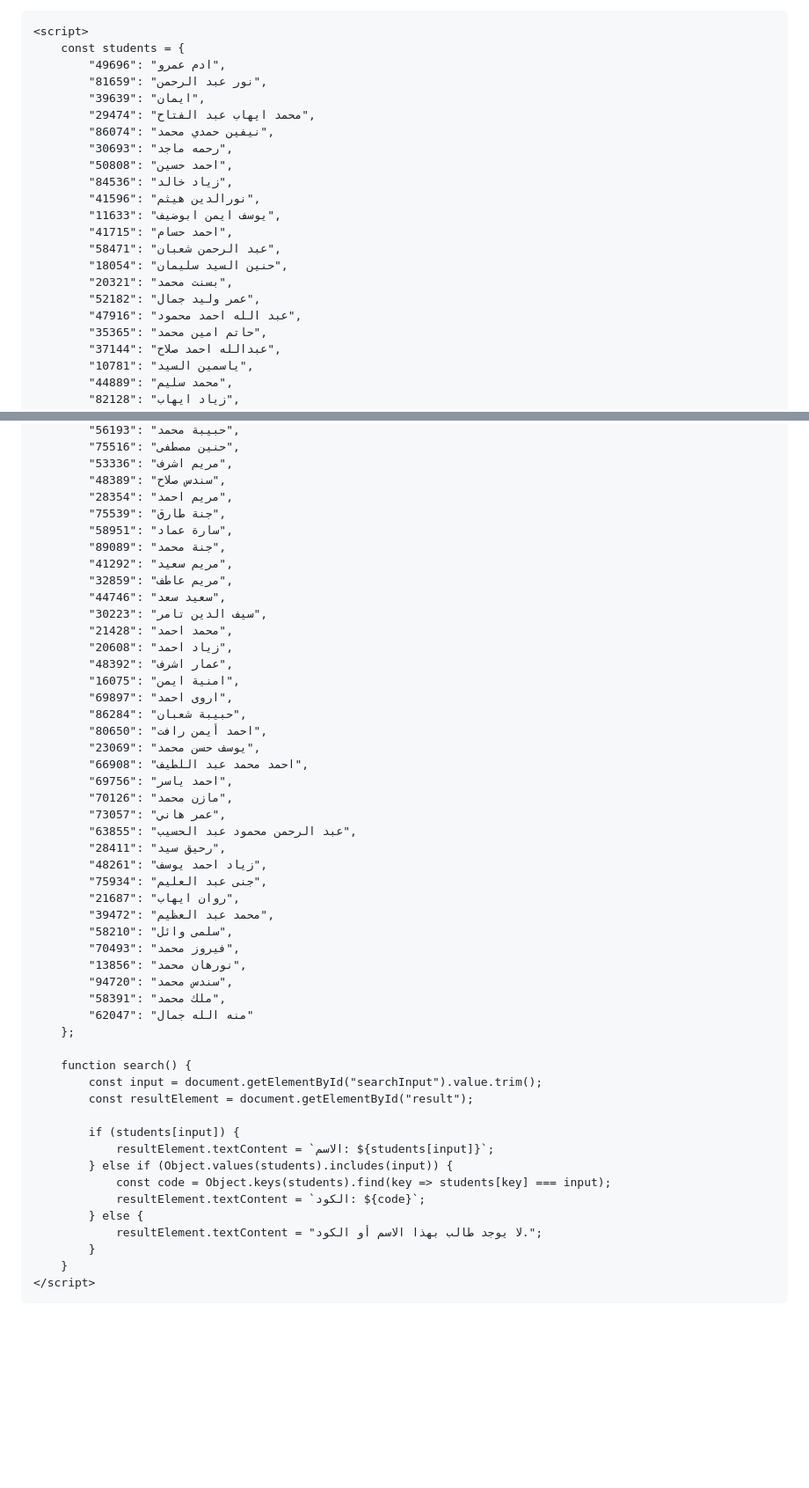
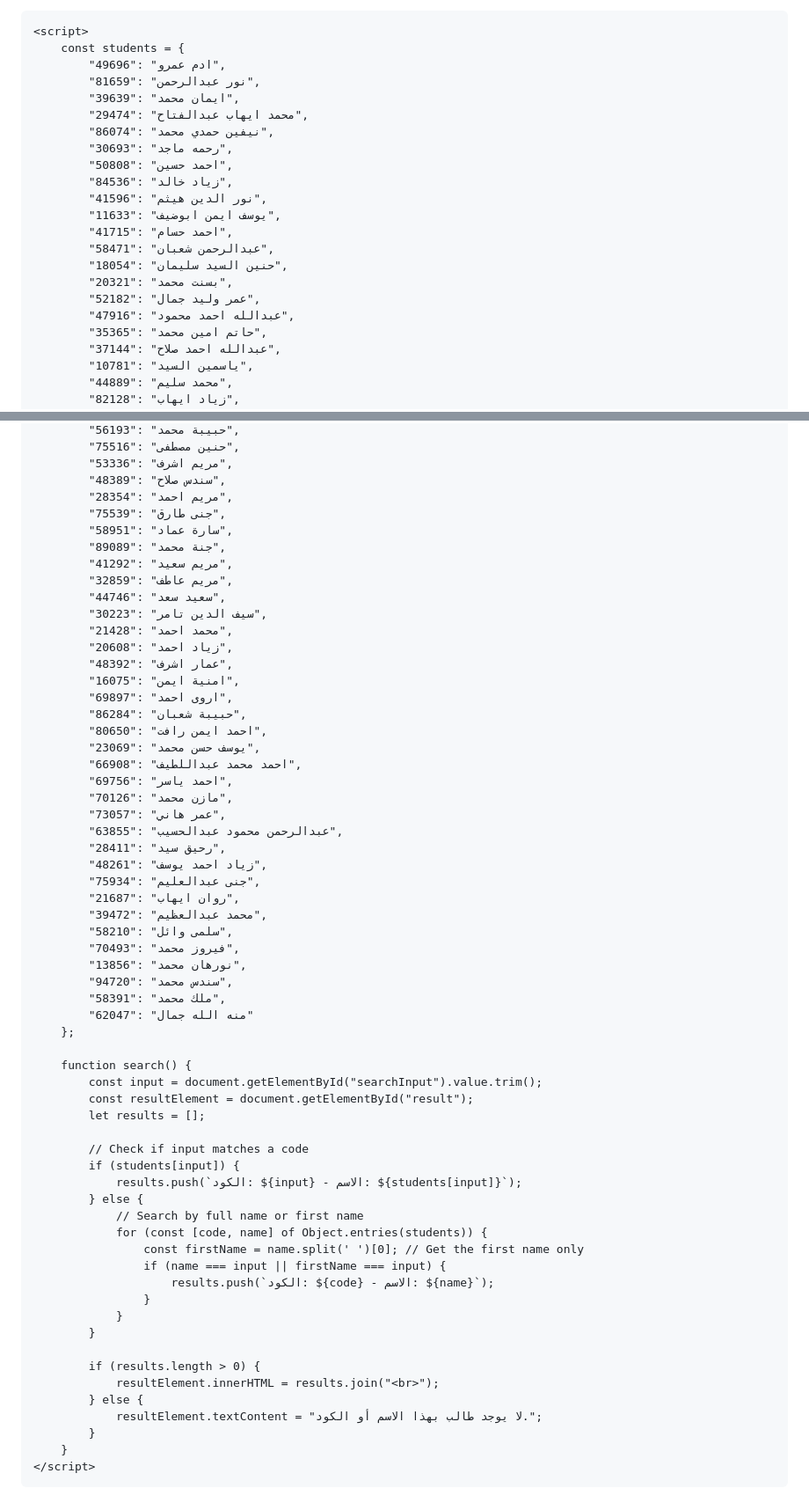
Before and after one commit to eng-Mora/student_code, a Markdown page: README.md, 2 parts joined by grey strips. Shown: that part at 88% size. GitHub-like rendering; blank space fills up the shorter version.

```diff
--- a/README.md
+++ b/README.md
@@ -69,21 +69,21 @@
     <script>
         const students = {
             "49696": "ادم عمرو",
-            "81659": "نور عبد الرحمن",
-            "39639": "ايمان",
-            "29474": "محمد ايهاب عبد الفتاح",
+            "81659": "نور عبدالرحمن",
+            "39639": "ايمان محمد",
+            "29474": "محمد ايهاب عبدالفتاح",
             "86074": "نيفين حمدي محمد",
             "30693": "رحمه ماجد",
             "50808": "احمد حسين",
             "84536": "زياد خالد",
-            "41596": "نورالدين هيثم",
+            "41596": "نور الدين هيثم",
             "11633": "يوسف ايمن ابوضيف",
             "41715": "احمد حسام",
-            "58471": "عبد الرحمن شعبان",
+            "58471": "عبدالرحمن شعبان",
             "18054": "حنين السيد سليمان",
             "20321": "بسنت محمد",
             "52182": "عمر وليد جمال",
-            "47916": "عبد الله احمد محمود",
+            "47916": "عبدالله احمد محمود",
             "35365": "حاتم امين محمد",
             "37144": "عبدالله احمد صلاح",
             "10781": "ياسمين السيد",
@@ -106,7 +106,7 @@
             "53336": "مريم اشرف",
             "48389": "سندس صلاح",
             "28354": "مريم احمد",
-            "75539": "جنة طارق",
+            "75539": "جنى طارق",
             "58951": "سارة عماد",
             "89089": "جنة محمد",
             "41292": "مريم سعيد",
@@ -119,18 +119,18 @@
             "16075": "امنية ايمن",
             "69897": "اروى احمد",
             "86284": "حبيبة شعبان",
-            "80650": "احمد أيمن رافت",
+            "80650": "احمد ايمن رافت",
             "23069": "يوسف حسن محمد",
-            "66908": "احمد محمد عبد اللطيف",
+            "66908": "احمد محمد عبداللطيف",
             "69756": "احمد ياسر",
             "70126": "مازن محمد",
             "73057": "عمر هاني",
-            "63855": "عبد الرحمن محمود عبد الحسيب",
+            "63855": "عبدالرحمن محمود عبدالحسيب",
             "28411": "رحيق سيد",
             "48261": "زياد احمد يوسف",
-            "75934": "جنى عبد العليم",
+            "75934": "جنى عبدالعليم",
             "21687": "روان ايهاب",
-            "39472": "محمد عبد العظيم",
+            "39472": "محمد عبدالعظيم",
             "58210": "سلمى وائل",
             "70493": "فيروز محمد",
             "13856": "نورهان محمد",
@@ -142,12 +142,23 @@
         function search() {
             const input = document.getElementById("searchInput").value.trim();
             const resultElement = document.getElementById("result");
+            let results = [];
 
+            // Check if input matches a code
             if (students[input]) {
-                resultElement.textContent = `الاسم: ${students[input]}`;
-            } else if (Object.values(students).includes(input)) {
-                const code = Object.keys(students).find(key => students[key] === input);
-                resultElement.textContent = `الكود: ${code}`;
+                results.push(`الكود: ${input} - الاسم: ${students[input]}`);
+            } else {
+                // Search by full name or first name
+                for (const [code, name] of Object.entries(students)) {
+                    const firstName = name.split(' ')[0]; // Get the first name only
+                    if (name === input || firstName === input) {
+                        results.push(`الكود: ${code} - الاسم: ${name}`);
+                    }
+                }
+            }
+
+            if (results.length > 0) {
+                resultElement.innerHTML = results.join("<br>");
             } else {
                 resultElement.textContent = "لا يوجد طالب بهذا الاسم أو الكود.";
             }
```
Also changed, not shown: other parts of README.md (+1 -1 lines).
